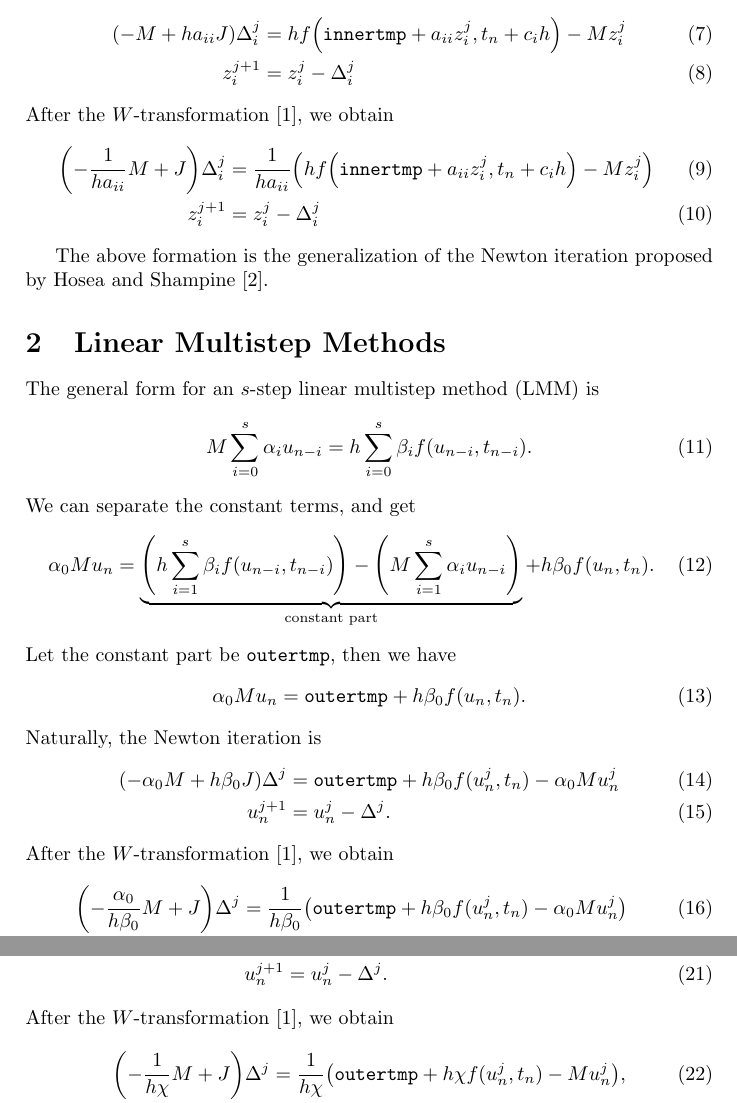
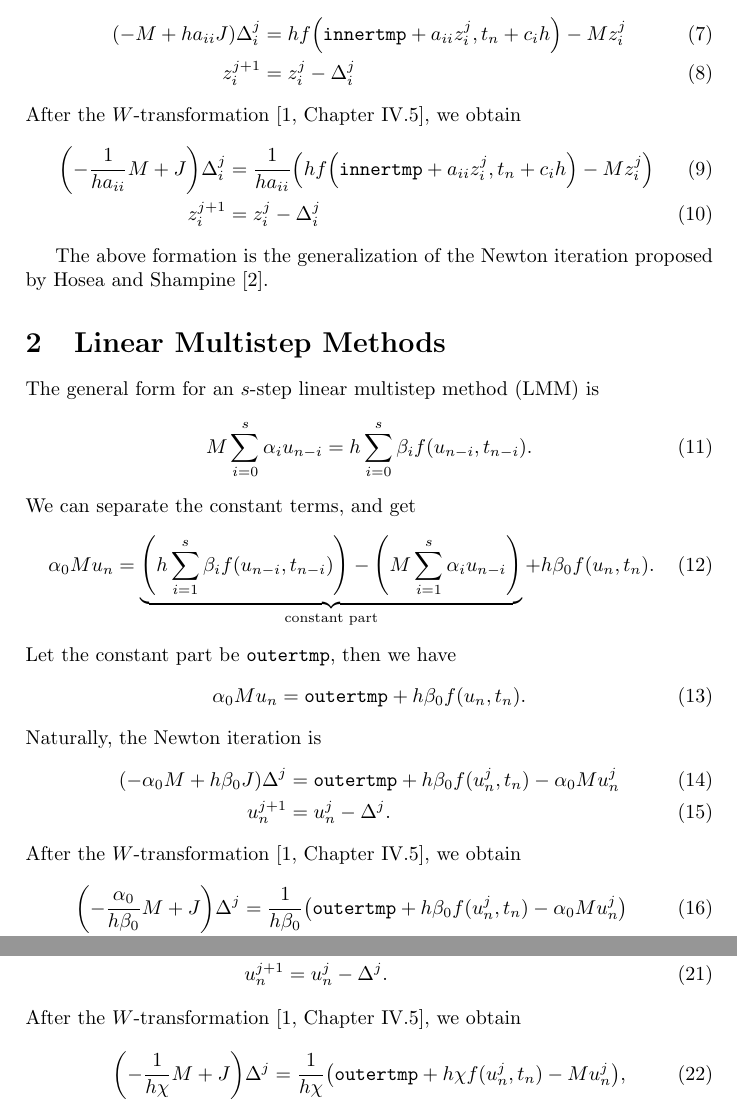
Before and after one commit to SciML/DiffEqDevMaterials, a LaTeX document (newton/main.tex): two parts of pages 2 and 3 of 3, joined at a grey line, cut so that both start at the same text. Compiled offline with pdfLaTeX.

Commit message:
cite the chapter of Hairer

```diff
--- a/newton/main.tex
+++ b/newton/main.tex
@@ -69,7 +69,7 @@ Hence the Newton iteration for solving \cref{eq:nonlinear_dirk} is
   t_{n}+c_{i}h) - M z^j_i \\
   z^{j+1}_i &= z^j_i - \Delta^j_i
 \end{align}
-After the $W$-transformation \cite{hairer2010solving}, we obtain
+After the $W$-transformation \cite[Chapter~IV.5]{hairer2010solving}, we obtain
 \begin{align} \label{eq:newton_dirk}
   \qty(-\frac{1}{h a_{ii}}M + J) \Delta^j_i &= \frac{1}{h a_{ii}} \qty(h
   f\qty(\texttt{innertmp} + a_{ii} z^j_i, t_{n}+c_{i}h) - M z^j_i) \\
@@ -101,7 +101,7 @@ Naturally, the Newton iteration is
   f(u^j_{n}, t_{n}) - \alpha_{0} M u^j_{n} \\
   u^{j+1}_n &= u^j_n - \Delta^j.
 \end{align}
-After the $W$-transformation \cite{hairer2010solving}, we obtain
+After the $W$-transformation \cite[Chapter~IV.5]{hairer2010solving}, we obtain
 \begin{align} \label{eq:newton_lmm}
   \qty(-\frac{\alpha_{0}}{h\beta_{0}} M + J) \Delta^j &=
   \frac{1}{h\beta_{0}} \qty(\texttt{outertmp} + h \beta_{0} f(u^j_{n}, t_{n}) -
@@ -130,7 +130,7 @@ The Newton iteration is then
   u^j_n, \\
   u^{j+1}_n &= u^j_n - \Delta^j.
 \end{align}
-After the $W$-transformation \cite{hairer2010solving}, we obtain
+After the $W$-transformation \cite[Chapter~IV.5]{hairer2010solving}, we obtain
 \begin{align} \label{eq:newton_nord}
   \qty(-\frac{1}{h\chi}M + J) \Delta^j &= \frac{1}{h\chi}\qty(\texttt{outertmp} + h\chi f(u^j_n, t_n) - M
   u^j_n), \\
```
Also changed, not shown: newton/output/main.pdf.
